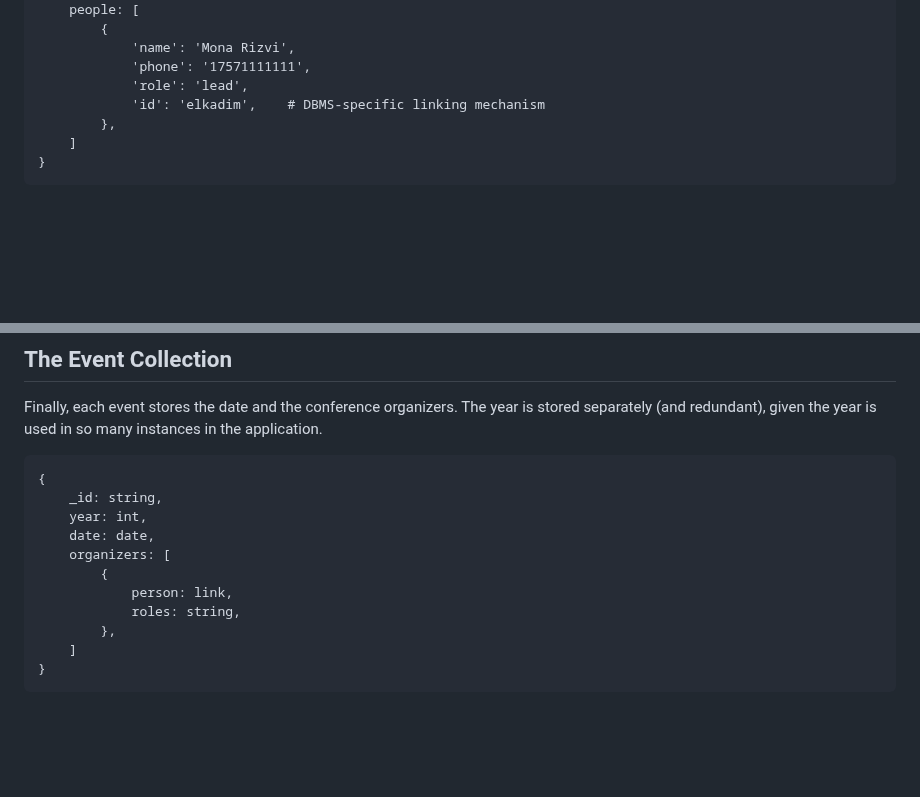
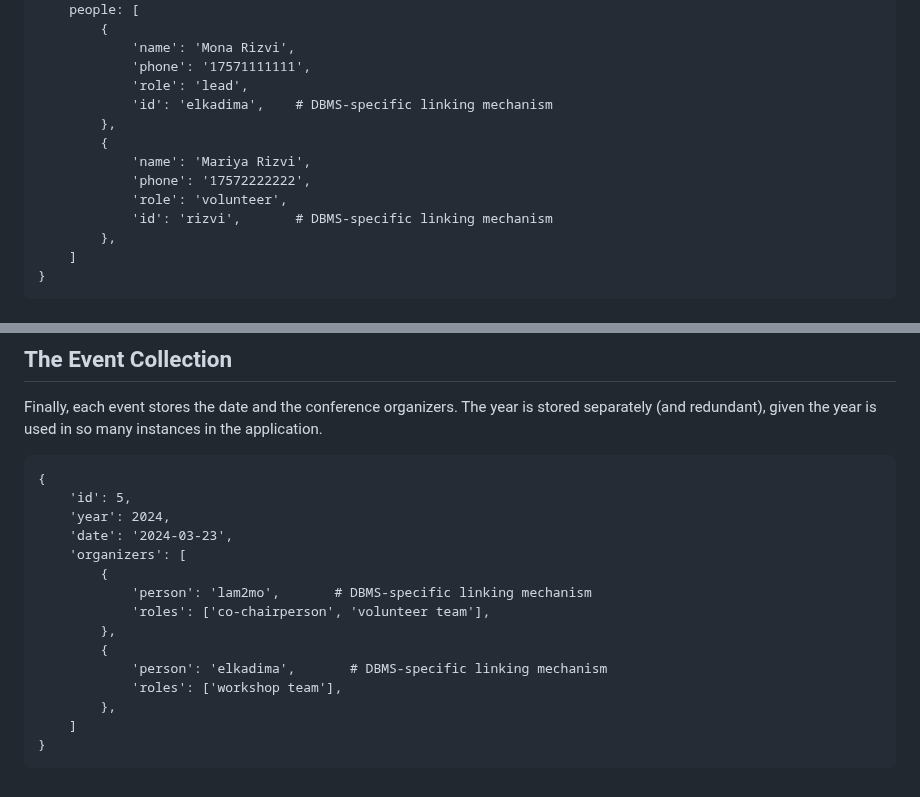
Before and after one commit to cs374/profs, a Markdown page: database/json-model.md, 2 parts joined by grey strips. GitHub-like rendering; blank space fills up the shorter version.

Commit message:
rest of json model

````diff
--- a/database/json-model.md
+++ b/database/json-model.md
@@ -120,7 +120,13 @@ A link to the full Person data is not required from this direction, but may be s
             'name': 'Mona Rizvi',
             'phone': '17571111111',
             'role': 'lead',
-            'id': 'elkadim',    # DBMS-specific linking mechanism
+            'id': 'elkadima',    # DBMS-specific linking mechanism
+        },
+        {
+            'name': 'Mariya Rizvi',
+            'phone': '17572222222',
+            'role': 'volunteer',
+            'id': 'rizvi',       # DBMS-specific linking mechanism
         },
     ]
 }
@@ -163,13 +169,17 @@ The year is stored separately (and redundant), given the year is used in so many
 
 ```
 {
-    _id: string,
-    year: int,
-    date: date,
-    organizers: [
+    'id': 5,
+    'year': 2024,
+    'date': '2024-03-23',
+    'organizers': [
         {
-            person: link,
-            roles: string,
+            'person': 'lam2mo',       # DBMS-specific linking mechanism
+            'roles': ['co-chairperson', 'volunteer team'],
+        },
+        {
+            'person': 'elkadima',       # DBMS-specific linking mechanism
+            'roles': ['workshop team'],
         },
     ]
 }
````
